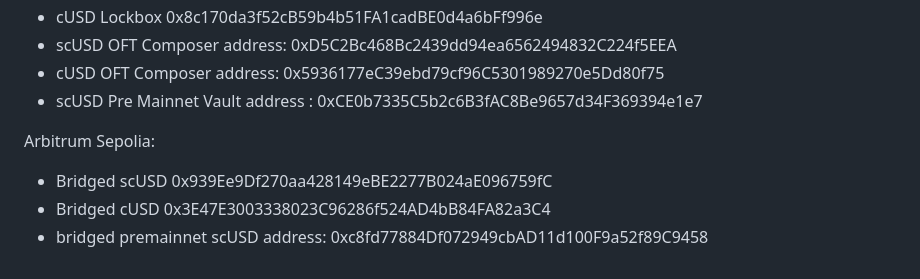
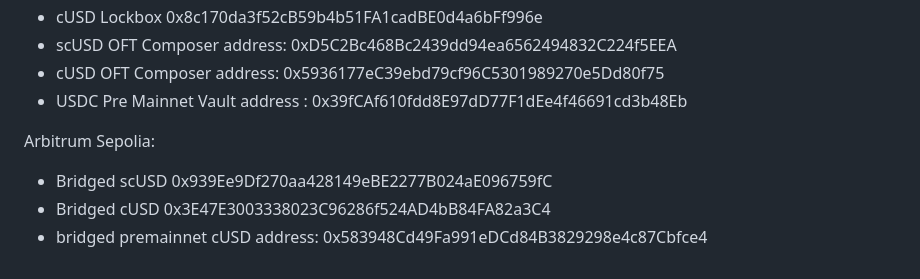
Before and after one commit to cap-labs-dev/cap-contracts, a Markdown page: README.md, the part around the change. Rendered like a GitHub page.

Commit message:
Redeploy with USDC as the asset

```diff
--- a/README.md
+++ b/README.md
@@ -122,9 +122,9 @@ Latest testnet deploy:
 - cUSD Lockbox 0x8c170da3f52cB59b4b51FA1cadBE0d4a6bFf996e
 - scUSD OFT Composer address: 0xD5C2Bc468Bc2439dd94ea6562494832C224f5EEA
 - cUSD OFT Composer address: 0x5936177eC39ebd79cf96C5301989270e5Dd80f75
-- scUSD Pre Mainnet Vault address : 0xCE0b7335C5b2c6B3fAC8Be9657d34F369394e1e7
+- USDC Pre Mainnet Vault address : 0x39fCAf610fdd8E97dD77F1dEe4f46691cd3b48Eb
 
 Arbitrum Sepolia:
 - Bridged scUSD 0x939Ee9Df270aa428149eBE2277B024aE096759fC
 - Bridged cUSD 0x3E47E3003338023C96286f524AD4bB84FA82a3C4
-- bridged premainnet scUSD address: 0xc8fd77884Df072949cbAD11d100F9a52f89C9458
+- bridged premainnet cUSD address: 0x583948Cd49Fa991eDCd84B3829298e4c87Cbfce4
```
